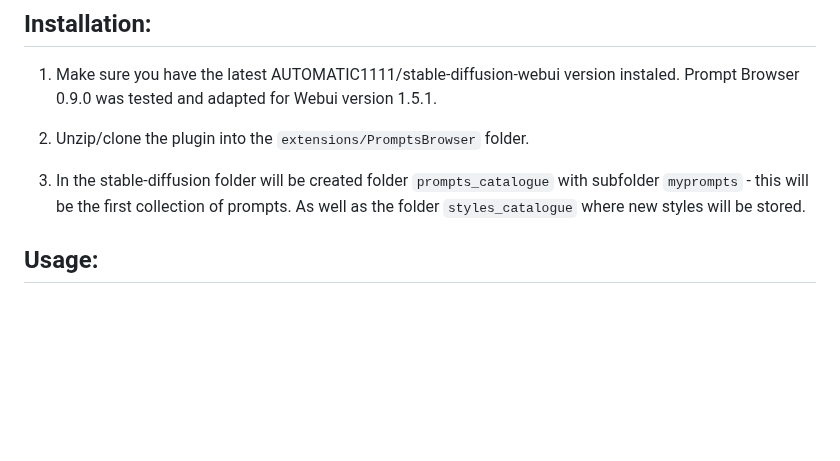
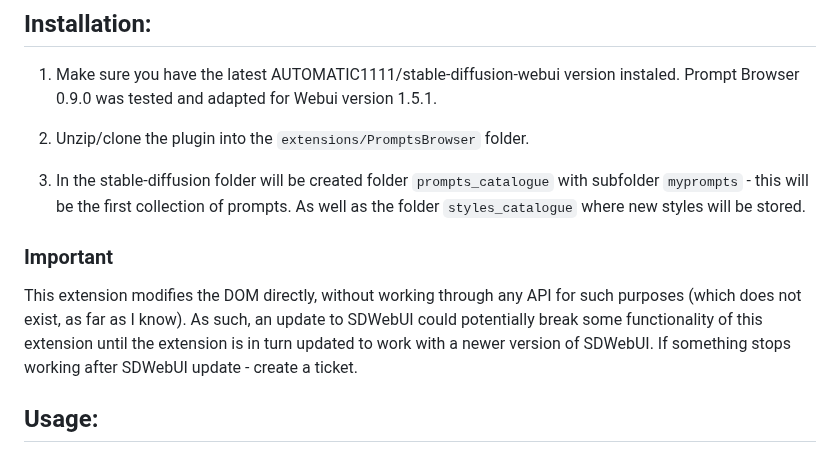
Before and after one commit to AlpacaInTheNight/PromptsBrowser, a Markdown page: README.md, the part around the change. Rendered like a GitHub page; blank space fills up the shorter version.

Commit message:
Added notice about updating SDWebUI

```diff
--- a/README.md
+++ b/README.md
@@ -23,6 +23,10 @@ Prompts Browser Extension for the [AUTOMATIC1111/stable-diffusion-webui](https:/
 2. Unzip/clone the plugin into the `extensions/PromptsBrowser` folder.
 
 3. In the stable-diffusion folder will be created folder `prompts_catalogue` with subfolder `myprompts` - this will be the first collection of prompts. As well as the folder `styles_catalogue` where new styles will be stored.
+
+### Important
+
+This extension modifies the DOM directly, without working through any API for such purposes (which does not exist, as far as I know). As such, an update to SDWebUI could potentially break some functionality of this extension until the extension is in turn updated to work with a newer version of SDWebUI. If something stops working after SDWebUI update - create a ticket.
 
 
 ## Usage:
```
